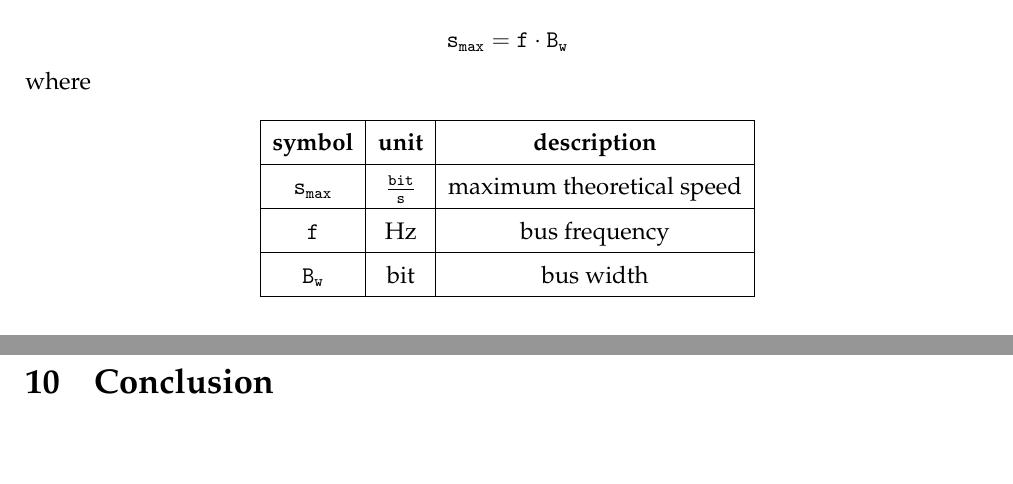
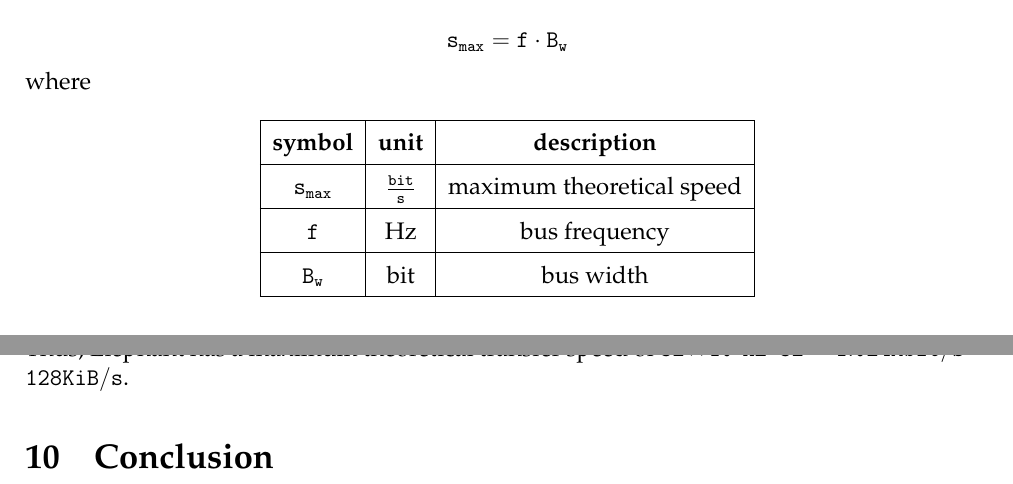
Before and after one commit to francescobarbarulo/CA19.32, a LaTeX document (doc/main.tex): two parts of pages 7 and 8 of 8, joined at a grey line, cut so that both start at the same text, the shorter picture padded with empty space. Compiled offline with pdfLaTeX.

Commit message:
[doc] computed maximum theoretical transfer speed

```diff
--- a/doc/main.tex
+++ b/doc/main.tex
@@ -524,6 +524,8 @@ $ B_{w} $ & bit & bus width \\ \hline
 \end{table}
 \egroup
 
+Thus, \memoryname{} has a maximum theoretical transfer speed of $32 \times 10^{3} Hz \cdot 32 = 1.024 Mbit/s = 128 KiB/s $.
+
 \section{Conclusion}
 % as we have seen using our test «benchmarks» the two different access modes for sequential read/write the fast page mode access is better
 % «strategic»
```
